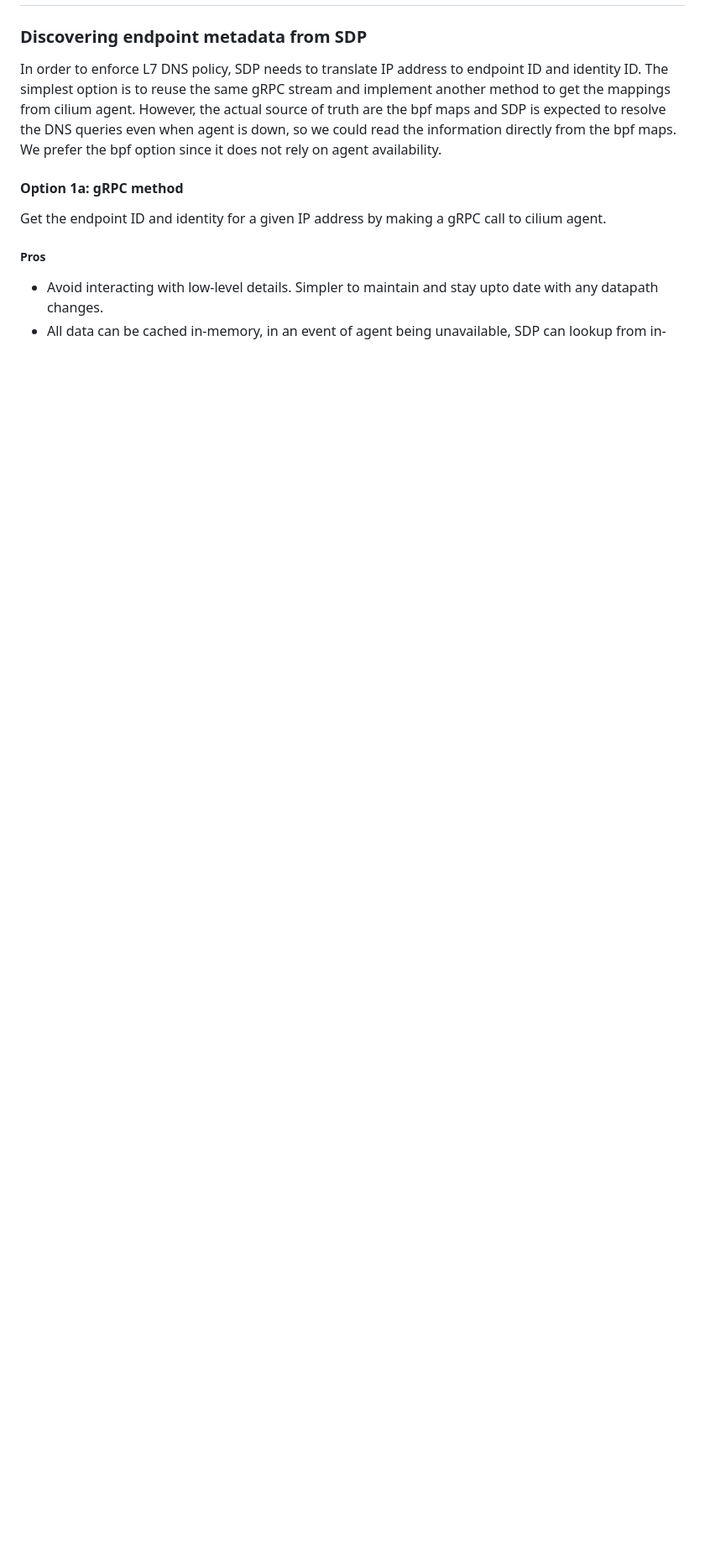
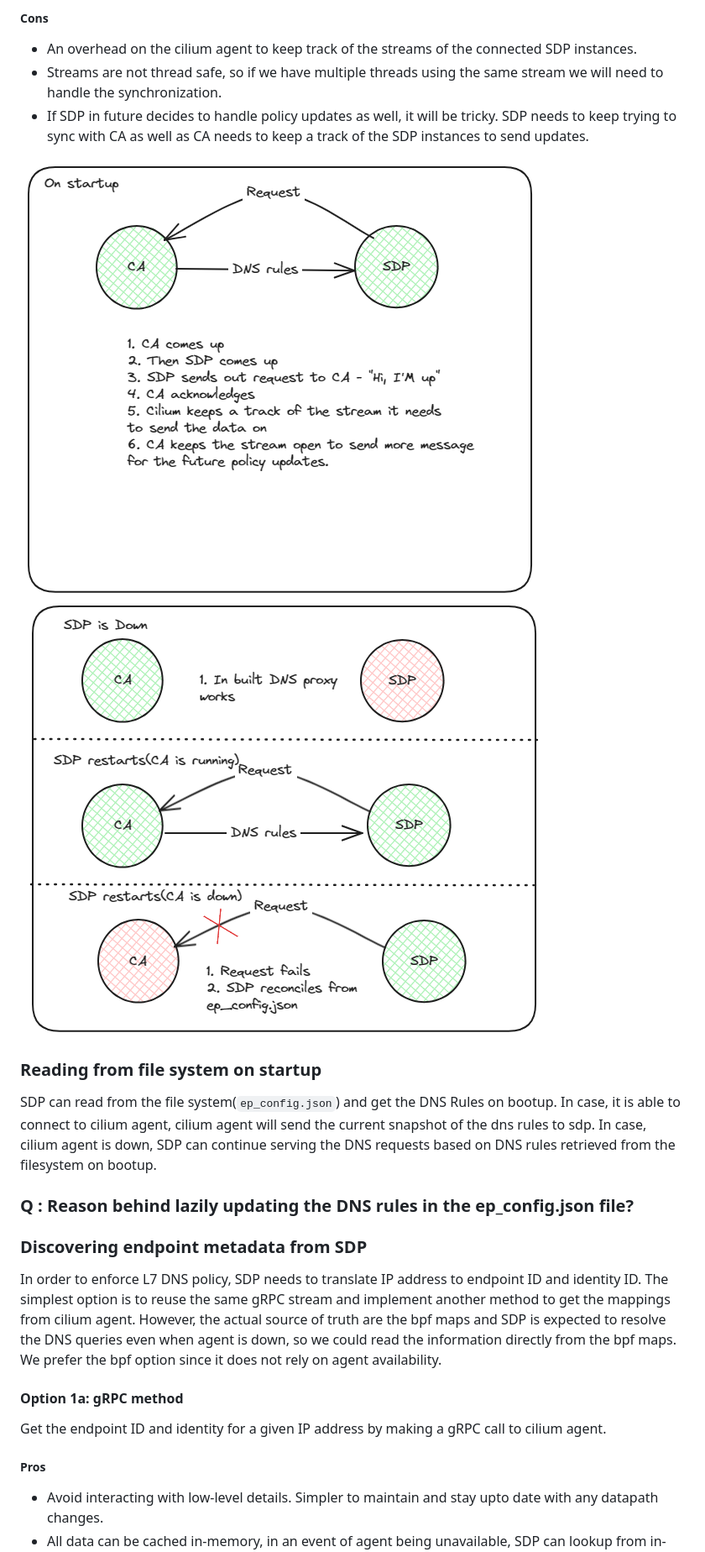
Before and after one commit to cilium/design-cfps, a Markdown page: cilium/CFP-30984-dns-proxy-ha.md, the part around one of its changes. Shown at 84% size. GitHub-like rendering; pictures changed too: cilium/images/standalone-dns-proxy-down-scenario.png (added), cilium/images/standalone-dns-proxy-up-scenario.png (added); blank space fills up the shorter version.

Commit message:
cfp: Adding the options to get the DNS rules (#2)
* cfp: Adding the options to get the DNS rules

* Addressing comments

```diff
--- a/cilium/CFP-30984-dns-proxy-ha.md
+++ b/cilium/CFP-30984-dns-proxy-ha.md
@@ -97,3 +114,17 @@ Since policy revision numbers are reset when agent restarts, we need to uncondit
+##### Cons
+
+* An overhead on the cilium agent to keep track of the streams of the connected SDP instances.
+* Streams are not thread safe, so if we have multiple threads using the same stream we will need to handle the synchronization.
+* If SDP in future decides to handle policy updates as well, it will be tricky. SDP needs to keep trying to sync with CA as well as CA needs to keep a track of the SDP instances to send updates.
+
+![standalone-dns-proxy-up-scenario](./images/standalone-dns-proxy-up-scenario.png)
+![standalone-dns-proxy-down-scenario](./images/standalone-dns-proxy-down-scenario.png)
+
+### Reading from file system on startup
+
+SDP can read from the file system(`ep_config.json`) and get the DNS Rules on bootup. In case, it is able to connect to cilium agent, cilium agent will send the current snapshot of the dns rules to sdp. In case, cilium agent is down, SDP can continue serving the DNS requests based on DNS rules retrieved from the filesystem on bootup.
+
+### Q : Reason behind lazily updating the DNS rules in the ep_config.json file?
 
 ### Discovering endpoint metadata from SDP
 
```
Also changed, not shown: other parts of cilium/CFP-30984-dns-proxy-ha.md (+30 -9 lines).
